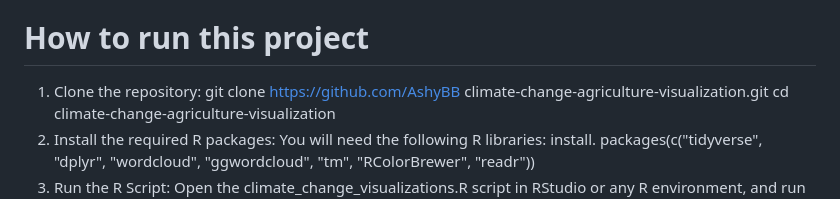
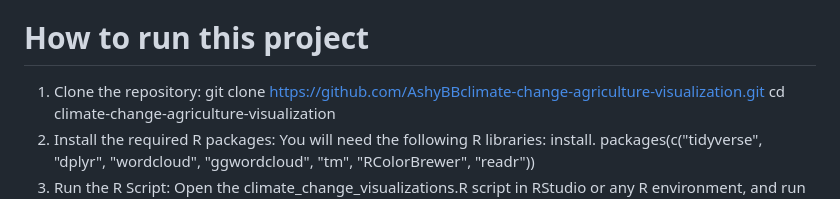
Before and after one commit to Ashrickf/Climate-change-data-visualization, a Markdown page: README.md, the part around the change. Drawn GitHub-style.

```diff
--- a/README.md
+++ b/README.md
@@ -32,7 +32,7 @@ This repository contains the following key files:
 <h1> How to run this project </h1>
 
 1. Clone the repository:
-    git clone https://github.com/AshyBB climate-change-agriculture-visualization.git
+    git clone https://github.com/AshyBBclimate-change-agriculture-visualization.git
     cd climate-change-agriculture-visualization
 2. Install the required R packages: You will need the following R libraries:
     install. packages(c("tidyverse", "dplyr", "wordcloud", "ggwordcloud", "tm", "RColorBrewer", "readr"))
```
